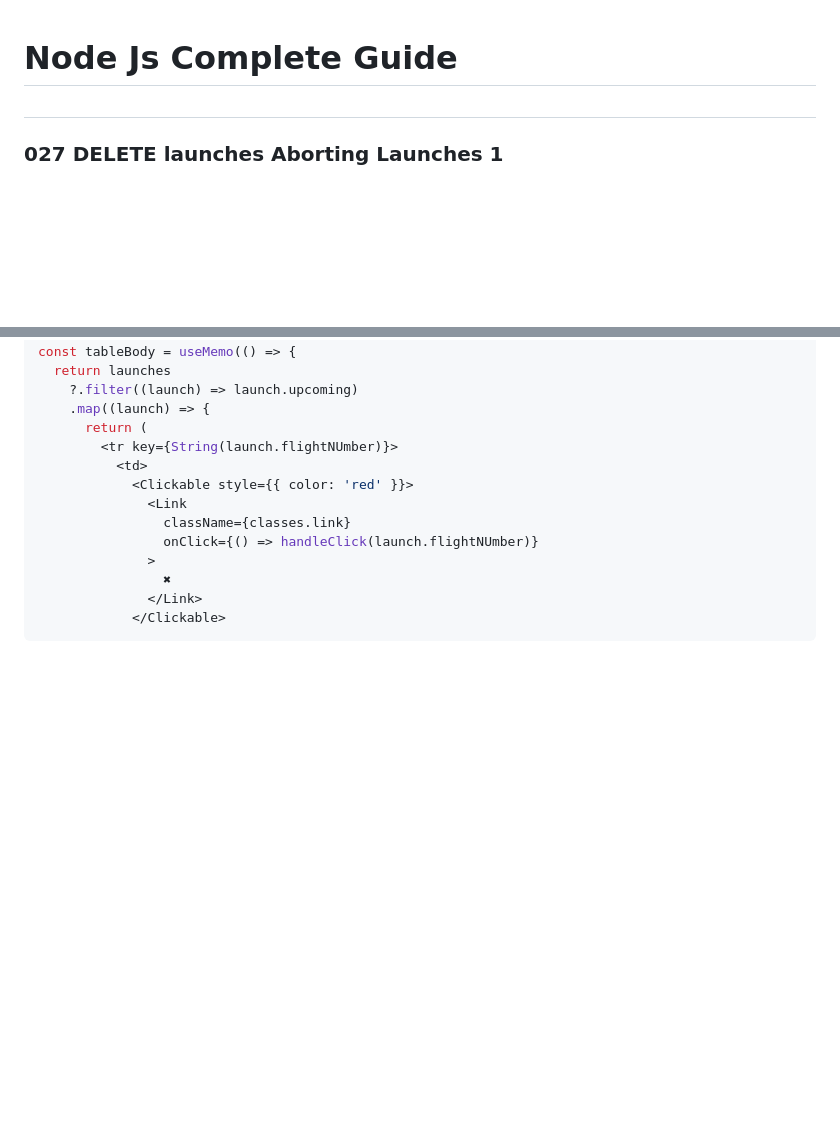
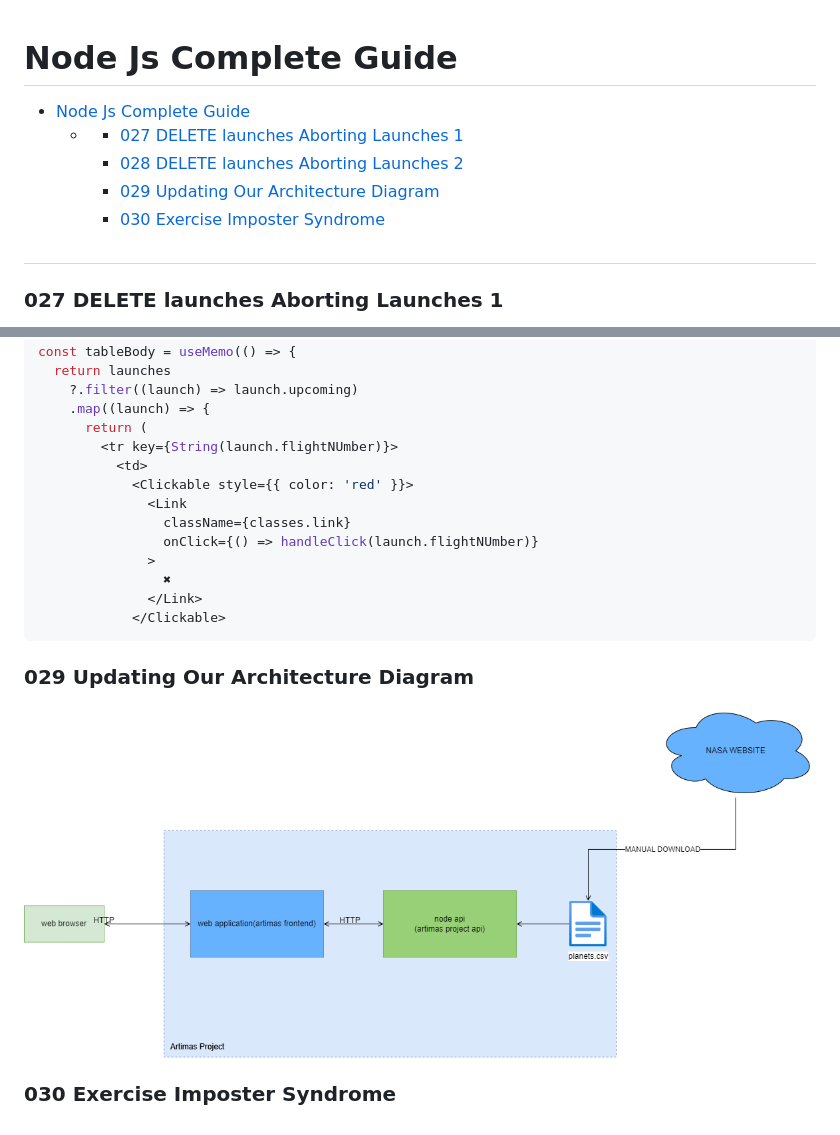
Before and after one commit to ccweerasinghe1994/Complete-Node.js-Developer-in-2021-Zero-to-Mastery, a Markdown page: README.md, 2 parts joined by grey strips. GitHub-like rendering; pictures changed too: img/architecture.drawio.png (added); blank space fills up the shorter version.

Commit message:
adding current architecture update

````diff
--- a/README.md
+++ b/README.md
@@ -1,4 +1,11 @@
 # Node Js Complete Guide
+
+- [Node Js Complete Guide](#node-js-complete-guide)
+  - [](#)
+    - [027 DELETE launches Aborting Launches 1](#027-delete-launches-aborting-launches-1)
+    - [028 DELETE launches Aborting Launches 2](#028-delete-launches-aborting-launches-2)
+    - [029 Updating Our Architecture Diagram](#029-updating-our-architecture-diagram)
+    - [030 Exercise Imposter Syndrome](#030-exercise-imposter-syndrome)
 
 ##
 
@@ -140,3 +147,9 @@ const tableBody = useMemo(() => {
               </Link>
             </Clickable>
 ```
+
+### 029 Updating Our Architecture Diagram
+
+![Alt text](img/architecture.drawio.png)
+
+### 030 Exercise Imposter Syndrome
````
Also changed, not shown: 1 other file.
